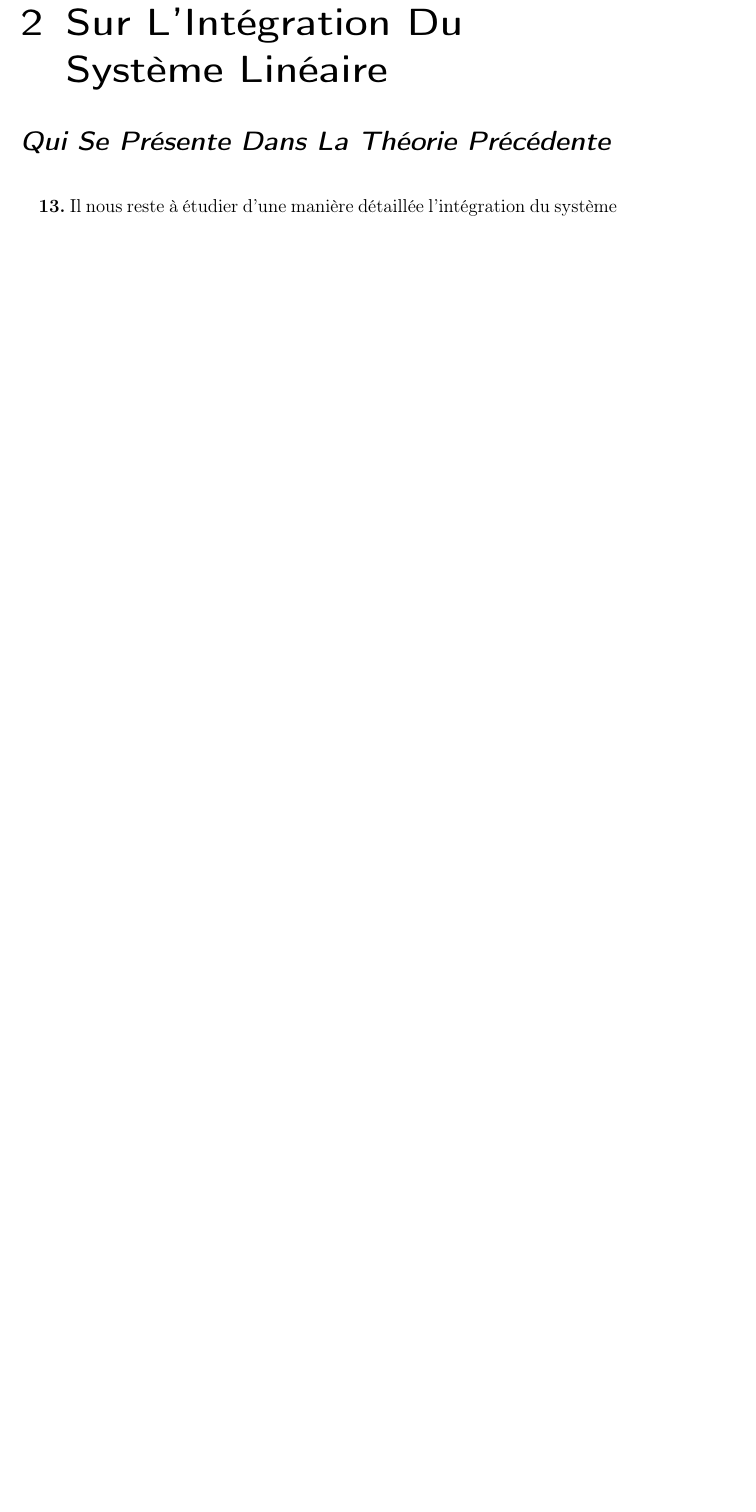
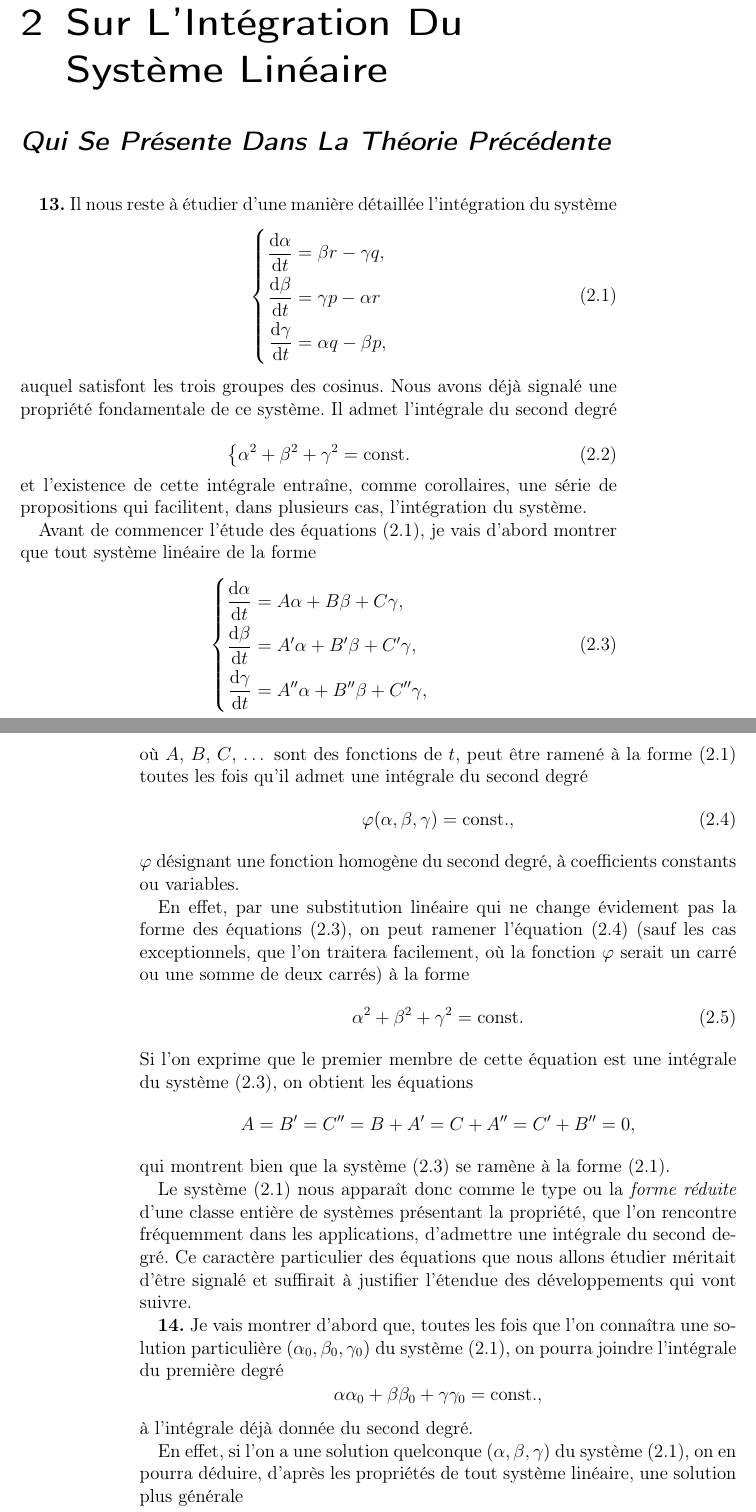
Before and after one commit to apetresc/Lecons-Sur-La-Theorie-Generale-Des-Surfaces, a LaTeX book (src/fr/master.tex, which reads src/fr/chapter-2/chapter-2.tex, src/style/leconsstyle.sty): part of page 25 of 26 before the commit and two parts of pages 25 and 26 of 28 after it, the two joined at a grey line, cut so that both start at the same text, the shorter picture padded with empty space. Compiled offline with pdfLaTeX.

Commit message:
Adding part of fr/chapter-2, and fixing theorem environment

```diff
--- a/src/fr/chapter-2/chapter-2.tex
+++ b/src/fr/chapter-2/chapter-2.tex
@@ -5,3 +5,65 @@
 \label{chp2}
 
 \textbf{13.} Il nous reste à étudier d'une manière détaillée l'intégration du système
+\begin{empheq}[left=\empheqlbrace]{equation}
+\begin{aligned}
+\frac{\d{\alpha}}{\d{t}} &= \beta r - \gamma q, \\
+\frac{\d{\beta}}{\d{t}} &= \gamma p - \alpha r \\
+\frac{\d{\gamma}}{\d{t}} &= \alpha q - \beta p,
+\end{aligned} \label{eqn-2.1}
+\end{empheq}
+auquel satisfont les trois groupes des cosinus. Nous avons déjà signalé une propriété fondamentale de ce système. Il
+admet l'intégrale du second degré
+
+\begin{empheq}[left=\empheqlbrace]{equation}
+\begin{aligned}
+\alpha^2 + \beta^2 + \gamma^2 = \textrm{const.}
+\end{aligned} \label{eqn-2.2}
+\end{empheq}
+et l'existence de cette intégrale entraîne, comme corollaires, une série de propositions qui facilitent, dans plusieurs
+cas, l'intégration du système.
+
+Avant de commencer l'étude des équations (\ref{eqn-2.1}), je vais d'abord montrer que tout système linéaire de la forme
+\begin{empheq}[left=\empheqlbrace]{equation}
+\begin{aligned}
+\frac{\d{\alpha}}{\d{t}} &= A\alpha + B\beta + C\gamma, \\
+\frac{\d{\beta}}{\d{t}} &= A'\alpha + B'\beta + C'\gamma, \\
+\frac{\d{\gamma}}{\d{t}} &= A''\alpha + B''\beta + C''\gamma,
+\end{aligned} \label{eqn-2.3}
+\end{empheq}
+où $A$, $B$, $C$, \dots\, sont des fonctions de $t$, peut être ramené à la forme (\ref{eqn-2.1}) toutes les fois qu'il
+admet une intégrale du second degré
+\begin{equation}
+\varphi(\alpha, \beta, \gamma) = \textrm{const.},
+\label{eqn-2.4}
+\end{equation}
+$\varphi$ désignant une fonction homogène du second degré, à coefficients constants ou variables.
+
+En effet, par une substitution linéaire qui ne change évidement pas la forme des équations (\ref{eqn-2.3}), on peut
+ramener l'équation (\ref{eqn-2.4}) (sauf les cas exceptionnels, que l'on traitera facilement, où la fonction $\varphi$
+serait un carré ou une somme de deux carrés) à la forme
+\begin{equation}
+\alpha^2 + \beta^2 + \gamma^2 = \textrm{const.}
+\label{eqn-2.5}
+\end{equation}
+Si l'on exprime que le premier membre de cette équation est une intégrale du système (\ref{eqn-2.3}), on obtient les
+équations
+\[
+A = B' = C'' = B + A' = C + A'' = C' + B'' = 0,
+\]
+qui montrent bien que la système (\ref{eqn-2.3}) se ramène à la forme (\ref{eqn-2.1}).
+
+Le système (\ref{eqn-2.1}) nous apparaît donc comme le type ou la \textit{forme réduite} d'une classe entière de
+systèmes présentant la propriété, que l'on rencontre fréquemment dans les applications, d'admettre une intégrale du
+second degré. Ce caractère particulier des équations que nous allons étudier méritait d'être signalé et suffirait à
+justifier l'étendue des développements qui vont suivre.
+
+\textbf{14.} Je vais montrer d'abord que, toutes les fois que l'on connaîtra une solution particulière $(\alpha_0,
+\beta_0, \gamma_0)$ du système (\ref{eqn-2.1}), on pourra joindre l'intégrale du première degré
+\[
+\alpha\alpha_0 + \beta\beta_0 + \gamma\gamma_0 = \textrm{const.},
+\]
+à l'intégrale déjà donnée du second degré.
+
+En effet, si l'on a une solution quelconque $(\alpha, \beta, \gamma)$ du système (\ref{eqn-2.1}), on en pourra déduire,
+d'après les propriétés de tout système linéaire, une solution plus générale
--- a/src/fr/master.tex
+++ b/src/fr/master.tex
@@ -4,6 +4,7 @@
 \documentclass[12pt,letterpaper]{scrbook}
 
 \usepackage{amsmath}
+\usepackage{amsthm}
 \usepackage{amssymb}
 \usepackage[french]{babel}
 \usepackage{empheq}
@@ -13,6 +14,9 @@
 \usepackage{../style/leconsstyle} % Custom styles
 \usepackage[]{moresize}
 \usepackage{graphicx}
+
+\theoremstyle{plain}
+\newtheorem{thm}{Theorem}
 
 \begin{document}
 
--- a/src/style/leconsstyle.sty
+++ b/src/style/leconsstyle.sty
@@ -6,5 +6,3 @@
 	{#1\\[2ex]\Large\itshape#2}%
 	\markboth{\MakeUppercase{\chaptername\ \thechapter.\ #1}}{}%
 }
-
-\newenvironment{theorem}{BEGINTHEOREM}{THEOREMEND}
```
Also changed, not shown: src/fr/chapter-1/chapter-1.tex (+2 -2 lines), src/fr/chapter-2/chapter-2.tex (54 more changed lines).
